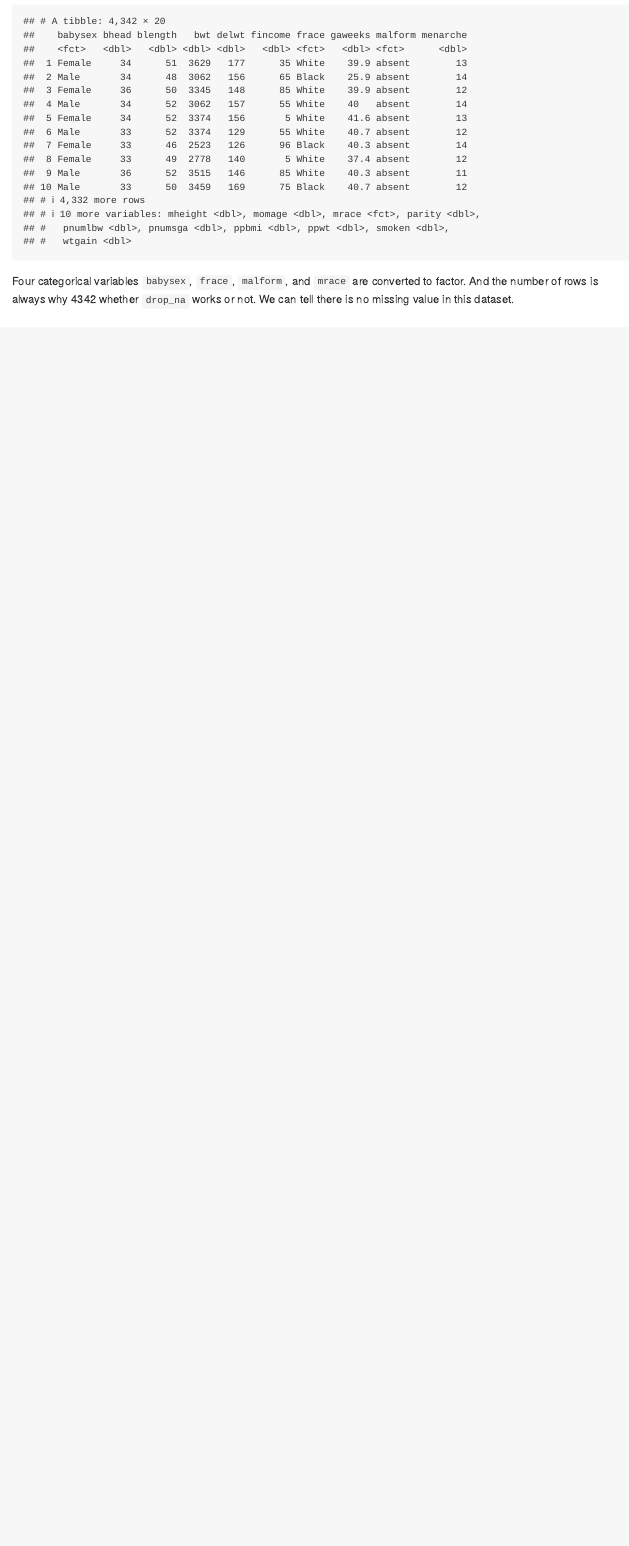
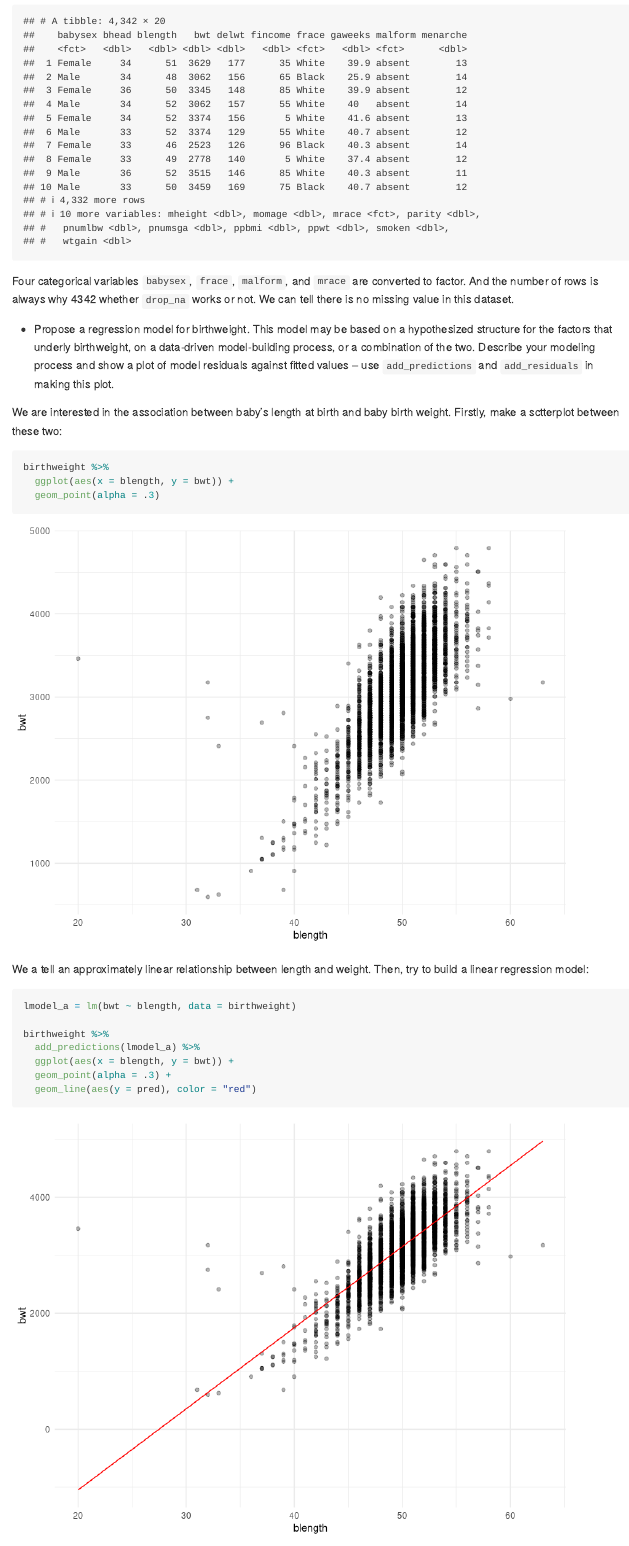
Before and after one commit to XingyuDai/p8105_hw6_xd2268, an R Markdown document (p8105_hw6_xd2268.Rmd): the page in a window 1100 px wide, from 4990 px down. Rendered offline with R 4.5, knitr and Pandoc, with nearby package versions; some code elsewhere in the file could not run offline; long lines of code are wrapped.

Commit message:
Build a proposed model make plots

````diff
--- a/p8105_hw6_xd2268.Rmd
+++ b/p8105_hw6_xd2268.Rmd
@@ -206,3 +206,24 @@ birthweight %>% drop_na()
 ```
 
 Four categorical variables `babysex`, `frace`, `malform`, and `mrace` are converted to factor. And the number of rows is always why 4342 whether `drop_na` works or not. We can tell there is no missing value in this dataset.
+
+* Propose a regression model for birthweight. This model may be based on a hypothesized structure for the factors that underly birthweight, on a data-driven model-building process, or a combination of the two. Describe your modeling process and show a plot of model residuals against fitted values – use `add_predictions` and `add_residuals` in making this plot.
+
+We are interested in the association between baby’s length at birth and baby birth weight. Firstly, make a sctterplot between these two:
+
+```{r}
+birthweight %>%
+  ggplot(aes(x = blength, y = bwt)) +
+  geom_point(alpha = .3)
+```
+
+We a tell an approximately linear relationship between length and weight. Then, try to build a linear regression model:
+
+```{r}
+lmodel_a = lm(bwt ~ blength, data = birthweight)
+
+birthweight %>%
+  add_predictions(lmodel_a) %>%
+  ggplot(aes(x = blength, y = bwt)) +
+  geom_point(alpha = .3) +
+  geom_line(aes(y = pred), color = "red")
````
Also changed, not shown: p8105_hw6_xd2268.Rmd (20 more changed lines).
